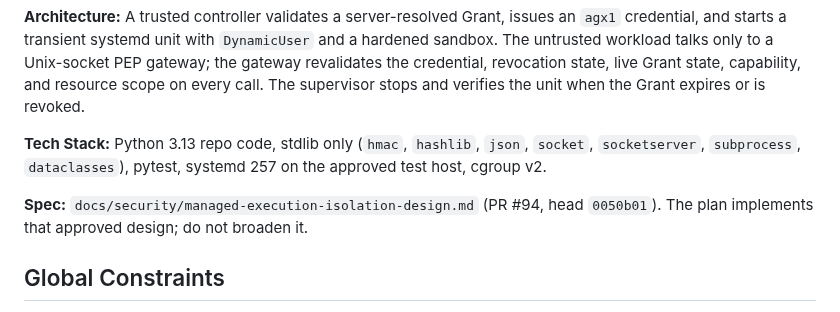
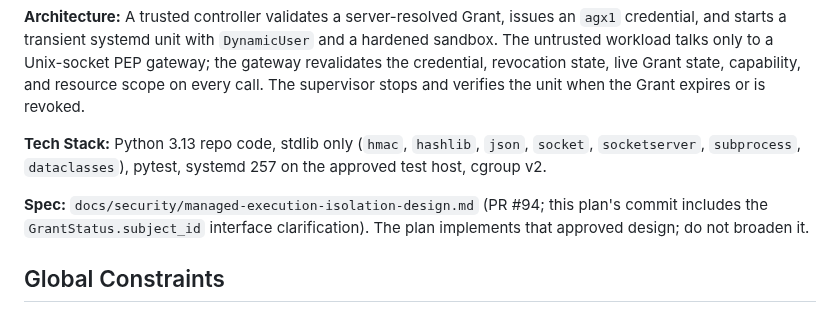
Before and after one commit to ctrlshiftaltdel/AgentMgr, a Markdown page: docs/security/managed-execution-isolation-plan.md, the part around the change. Rendered like a GitHub page.

Commit message:
docs(security): clarify plan spec reference

```diff
--- a/docs/security/managed-execution-isolation-plan.md
+++ b/docs/security/managed-execution-isolation-plan.md
@@ -8,7 +8,7 @@
 
 **Tech Stack:** Python 3.13 repo code, stdlib only (`hmac`, `hashlib`, `json`, `socket`, `socketserver`, `subprocess`, `dataclasses`), pytest, systemd 257 on the approved test host, cgroup v2.
 
-**Spec:** `docs/security/managed-execution-isolation-design.md` (PR #94, head `0050b01`). The plan implements that approved design; do not broaden it.
+**Spec:** `docs/security/managed-execution-isolation-design.md` (PR #94; this plan's commit includes the `GrantStatus.subject_id` interface clarification). The plan implements that approved design; do not broaden it.
 
 ## Global Constraints
 
```
